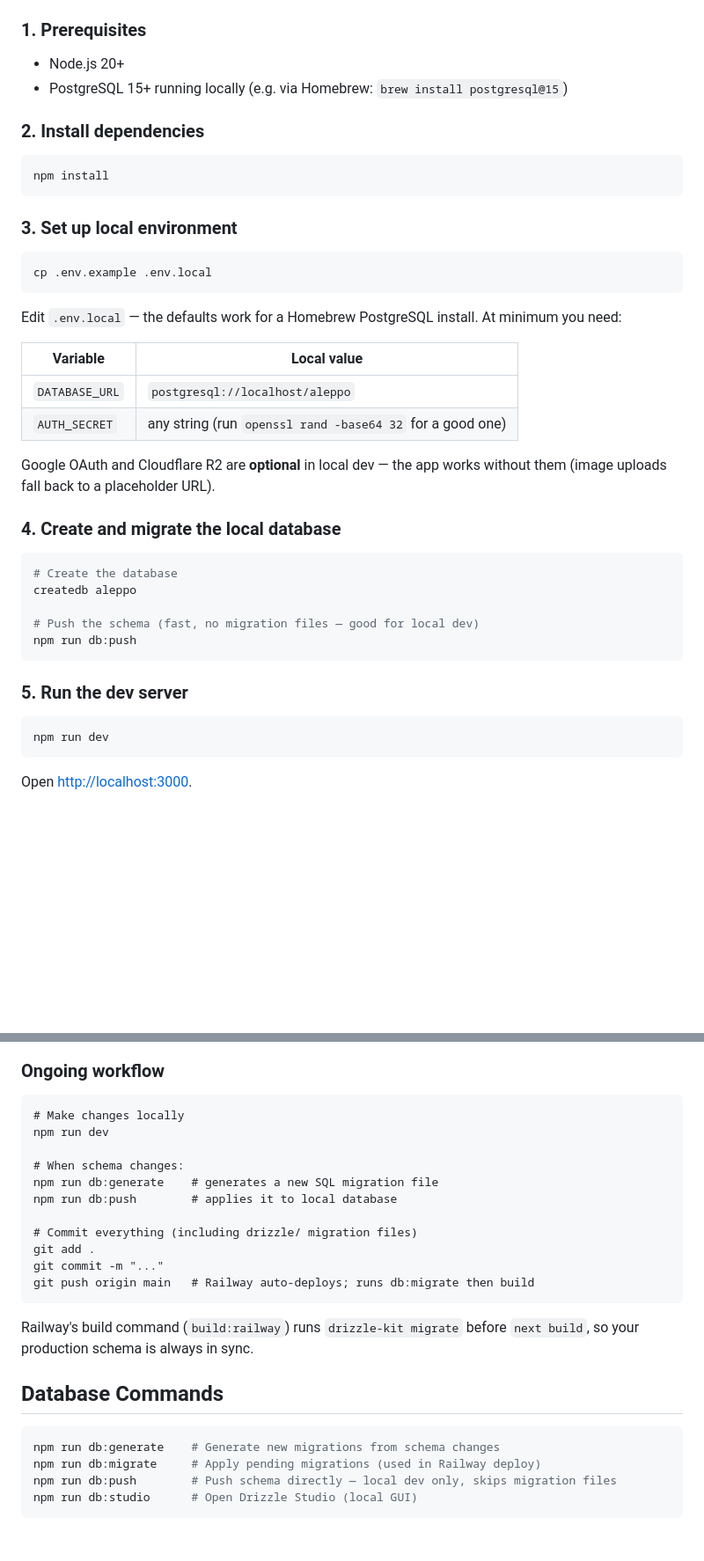
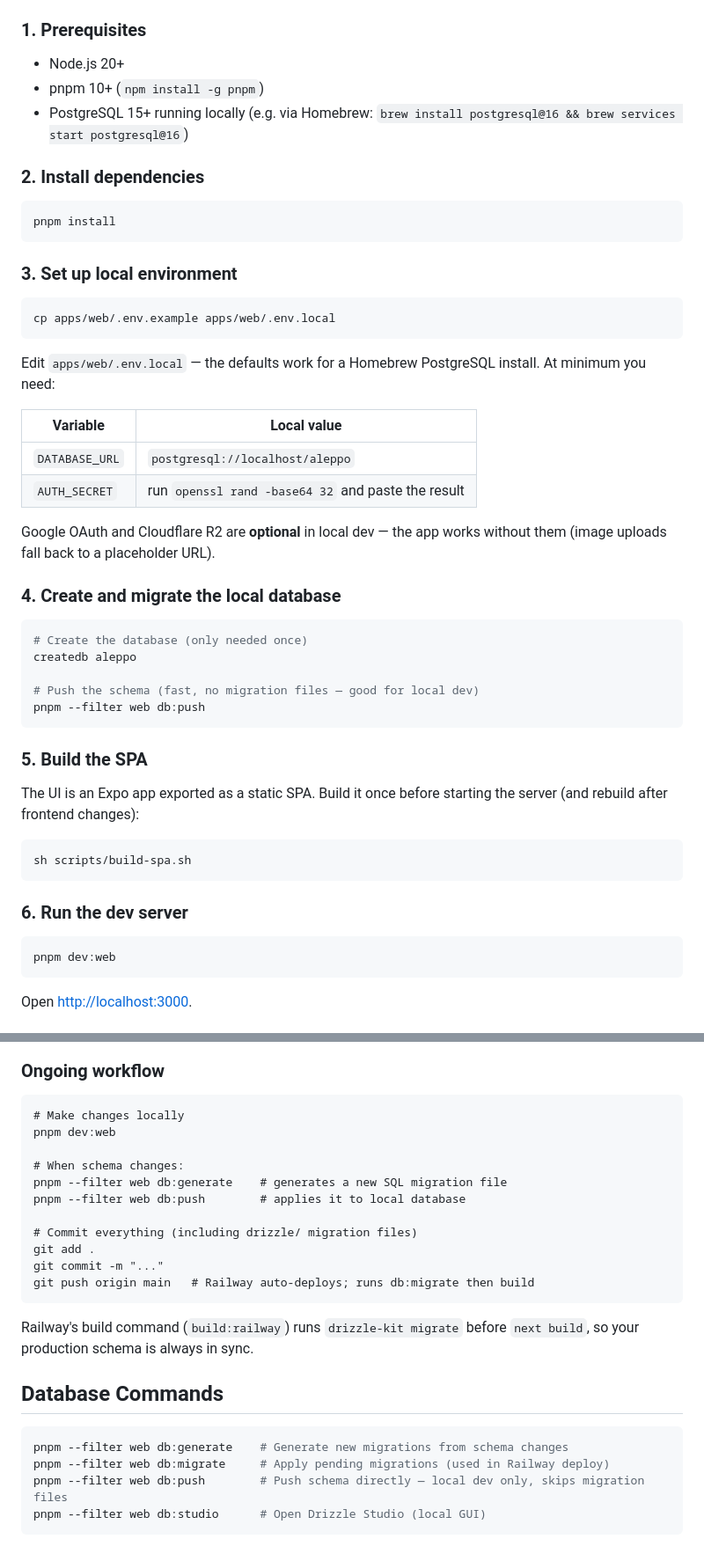
Before and after one commit to jinpa/aleppo, a Markdown page: apps/web/README.md, 2 parts joined by grey strips. Shown at 88% size. GitHub-like rendering; blank space fills up the shorter version.

Commit message:
README improvements suggested by Claude while getting my dev environment set up.

````diff
--- a/apps/web/README.md
+++ b/apps/web/README.md
@@ -16,43 +16,52 @@ Your cooking diary — save recipes, log every cook, and follow friends to see w
 ### 1. Prerequisites
 
 - Node.js 20+
-- PostgreSQL 15+ running locally (e.g. via Homebrew: `brew install postgresql@15`)
+- pnpm 10+ (`npm install -g pnpm`)
+- PostgreSQL 15+ running locally (e.g. via Homebrew: `brew install postgresql@16 && brew services start postgresql@16`)
 
 ### 2. Install dependencies
 
 ```bash
-npm install
+pnpm install
 ```
 
 ### 3. Set up local environment
 
 ```bash
-cp .env.example .env.local
+cp apps/web/.env.example apps/web/.env.local
 ```
 
-Edit `.env.local` — the defaults work for a Homebrew PostgreSQL install. At minimum you need:
+Edit `apps/web/.env.local` — the defaults work for a Homebrew PostgreSQL install. At minimum you need:
 
 | Variable | Local value |
 |---|---|
 | `DATABASE_URL` | `postgresql://localhost/aleppo` |
-| `AUTH_SECRET` | any string (run `openssl rand -base64 32` for a good one) |
+| `AUTH_SECRET` | run `openssl rand -base64 32` and paste the result |
 
 Google OAuth and Cloudflare R2 are **optional** in local dev — the app works without them (image uploads fall back to a placeholder URL).
 
 ### 4. Create and migrate the local database
 
 ```bash
-# Create the database
+# Create the database (only needed once)
 createdb aleppo
 
 # Push the schema (fast, no migration files — good for local dev)
-npm run db:push
+pnpm --filter web db:push
 ```
 
-### 5. Run the dev server
+### 5. Build the SPA
+
+The UI is an Expo app exported as a static SPA. Build it once before starting the server (and rebuild after frontend changes):
 
 ```bash
-npm run dev
+sh scripts/build-spa.sh
+```
+
+### 6. Run the dev server
+
+```bash
+pnpm dev:web
 ```
 
 Open [http://localhost:3000](http://localhost:3000).
@@ -107,11 +116,11 @@ npm run db:studio      # Open Drizzle Studio
 
 ```
 # Make changes locally
-npm run dev
+pnpm dev:web
 
 # When schema changes:
-npm run db:generate    # generates a new SQL migration file
-npm run db:push        # applies it to local database
+pnpm --filter web db:generate    # generates a new SQL migration file
+pnpm --filter web db:push        # applies it to local database
 
 # Commit everything (including drizzle/ migration files)
 git add .
@@ -124,8 +133,8 @@ Railway's build command (`build:railway`) runs `drizzle-kit migrate` before `nex
 ## Database Commands
 
 ```bash
-npm run db:generate    # Generate new migrations from schema changes
-npm run db:migrate     # Apply pending migrations (used in Railway deploy)
-npm run db:push        # Push schema directly — local dev only, skips migration files
-npm run db:studio      # Open Drizzle Studio (local GUI)
+pnpm --filter web db:generate    # Generate new migrations from schema changes
+pnpm --filter web db:migrate     # Apply pending migrations (used in Railway deploy)
+pnpm --filter web db:push        # Push schema directly — local dev only, skips migration files
+pnpm --filter web db:studio      # Open Drizzle Studio (local GUI)
 ```
````
Also changed, not shown: other parts of apps/web/README.md (+4 -4 lines).
